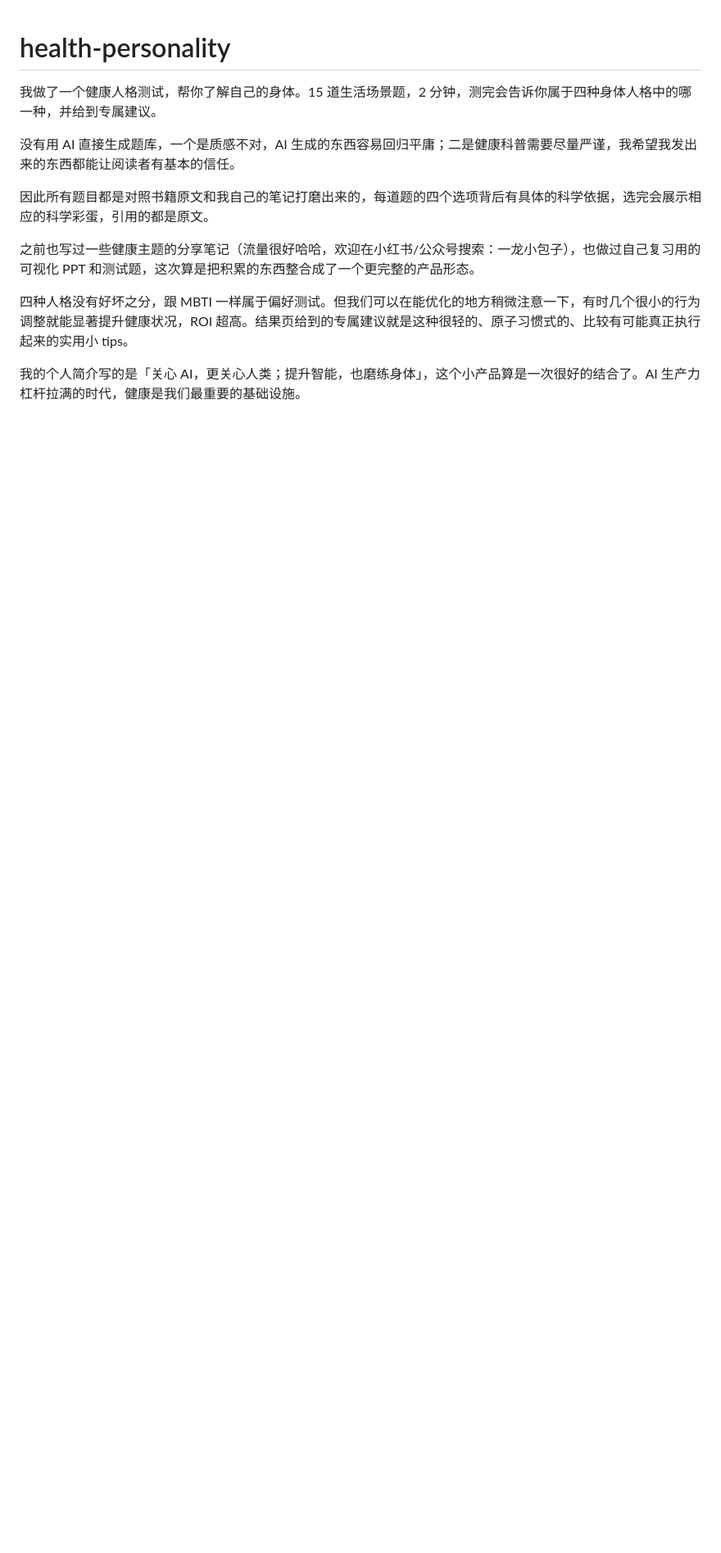
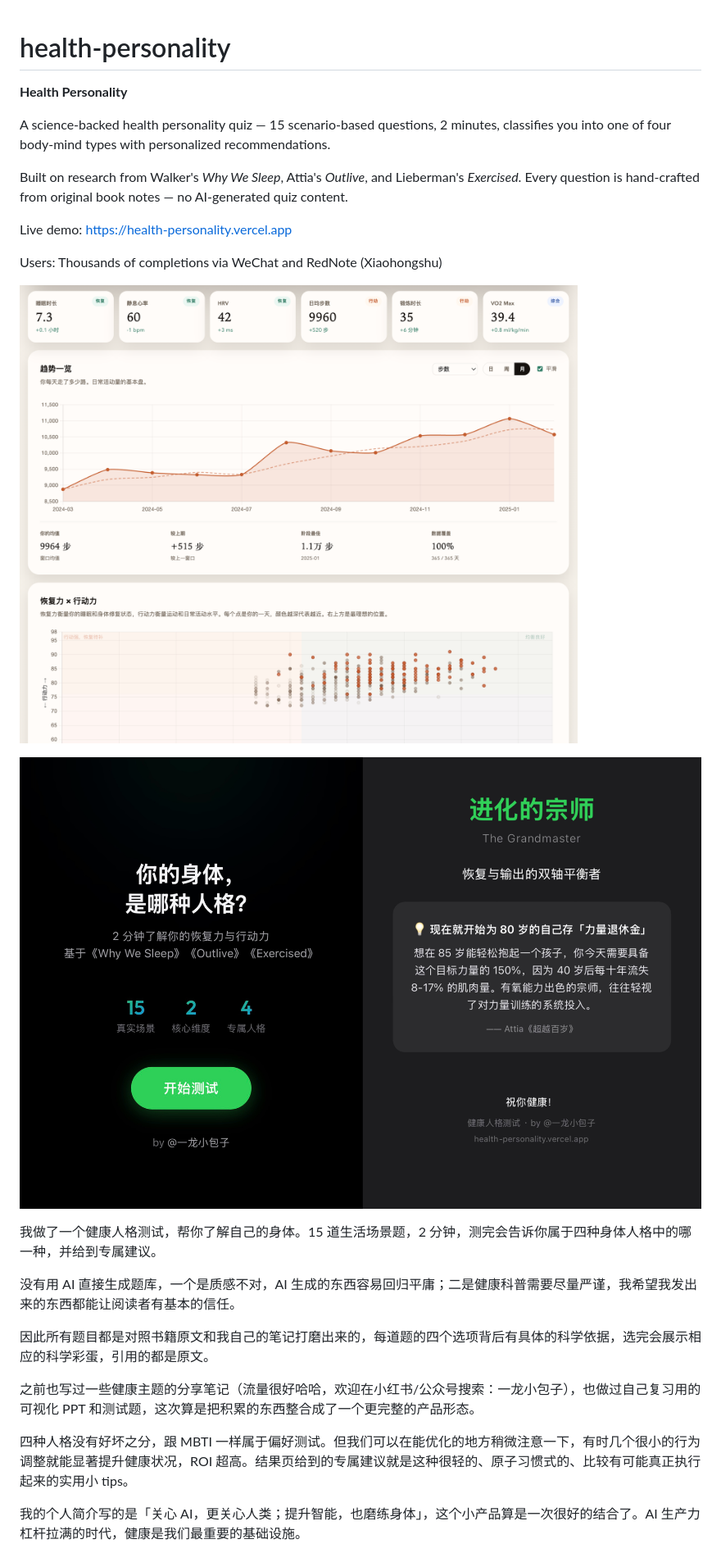
Before and after one commit to KingJing1/health-personality, a Markdown page: README.md, the part around the change printed below. Shown: that part at 82% size. Rendered like a GitHub page; pictures changed too: assets/readme1.png (added), assets/readme2.jpg (added); blank space fills up the shorter version.

Commit message:
Add README visuals and restore MIT license

```diff
--- a/README.md
+++ b/README.md
@@ -1,4 +1,18 @@
 # health-personality
+
+**Health Personality**
+
+A science-backed health personality quiz — 15 scenario-based questions, 2 minutes, classifies you into one of four body-mind types with personalized recommendations.
+
+Built on research from Walker's *Why We Sleep*, Attia's *Outlive*, and Lieberman's *Exercised*. Every question is hand-crafted from original book notes — no AI-generated quiz content.
+
+Live demo: <https://health-personality.vercel.app>
+
+Users: Thousands of completions via WeChat and RedNote (Xiaohongshu)
+
+![Health Personality README 1](./assets/readme1.png)
+
+![Health Personality README 2](./assets/readme2.jpg)
 
 我做了一个健康人格测试，帮你了解自己的身体。15 道生活场景题，2 分钟，测完会告诉你属于四种身体人格中的哪一种，并给到专属建议。
 
```
Also changed, not shown: other parts of README.md (+6 -4 lines), 1 other file.
